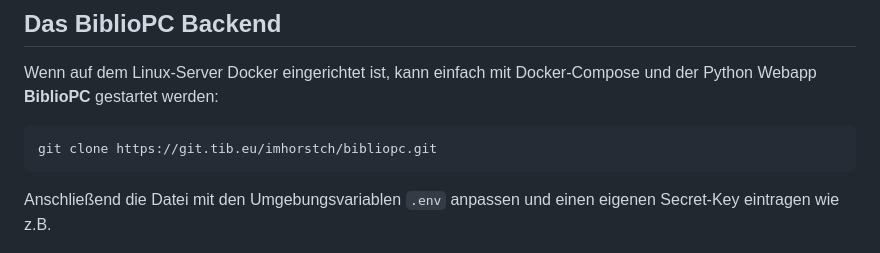
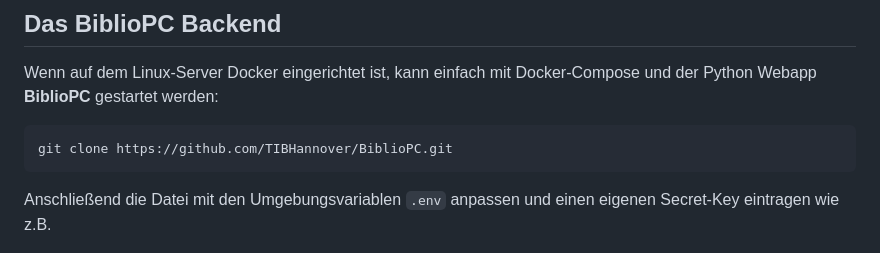
Before and after one commit to TIBHannover/BiblioPC, a Markdown page: README.md, the part around the change. Drawn GitHub-style.

Commit message:
Change BiblioPC git clone URL to GitHub
Updated GitHub repository link for BiblioPC.

````diff
--- a/README.md
+++ b/README.md
@@ -13,7 +13,7 @@ Der Rechner vor Ort (Ubuntu-**Client**) ist ein öffentlich zugänglicher Comput
 Wenn auf dem Linux-Server Docker eingerichtet ist, kann einfach mit Docker-Compose und der Python Webapp **BiblioPC** gestartet werden:
 
 ```bash
-git clone https://git.tib.eu/imhorstch/bibliopc.git
+git clone https://github.com/TIBHannover/BiblioPC.git
 ```
 
 Anschließend die Datei mit den Umgebungsvariablen ```.env``` anpassen und einen eigenen Secret-Key eintragen wie z.B.
````
